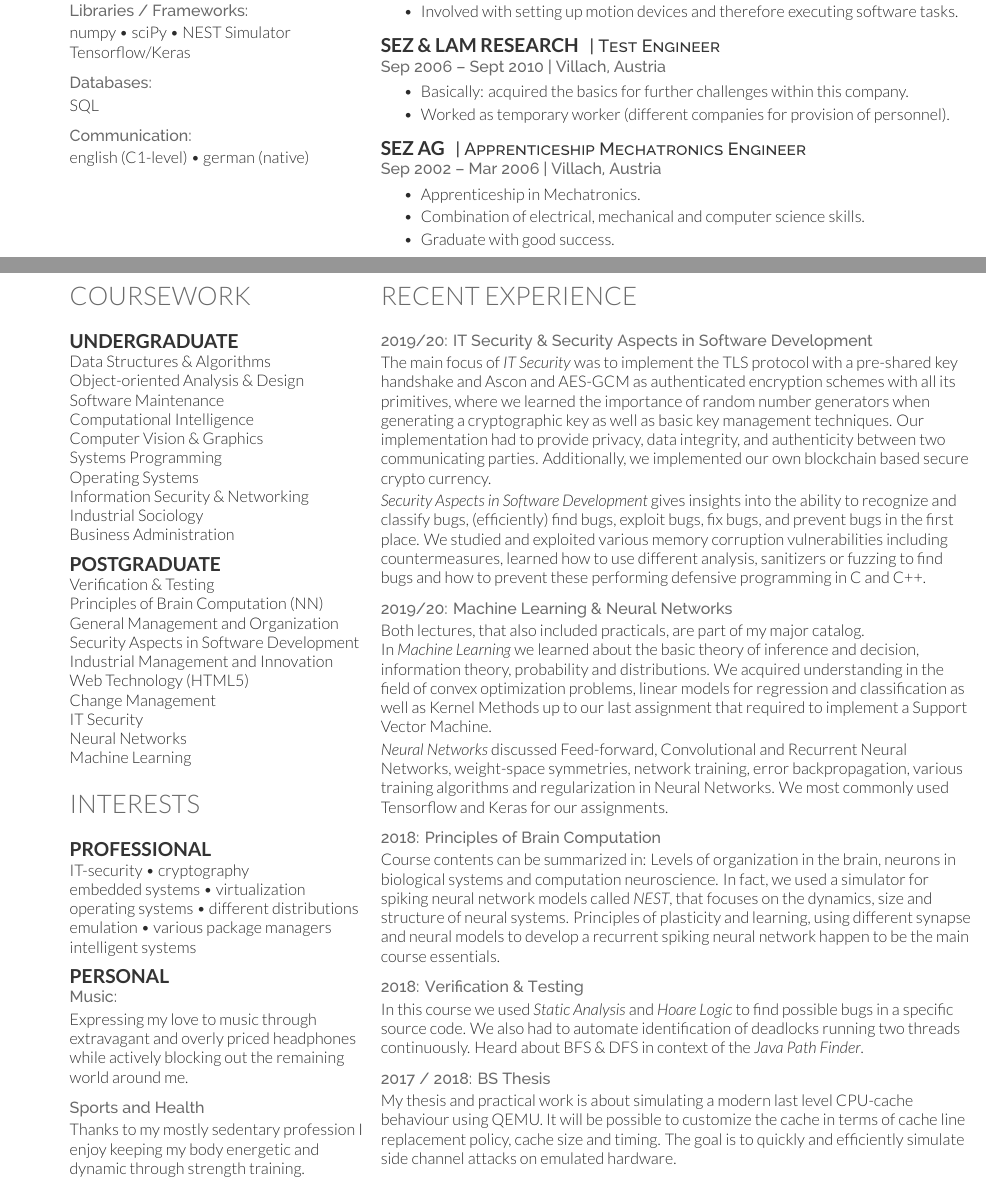
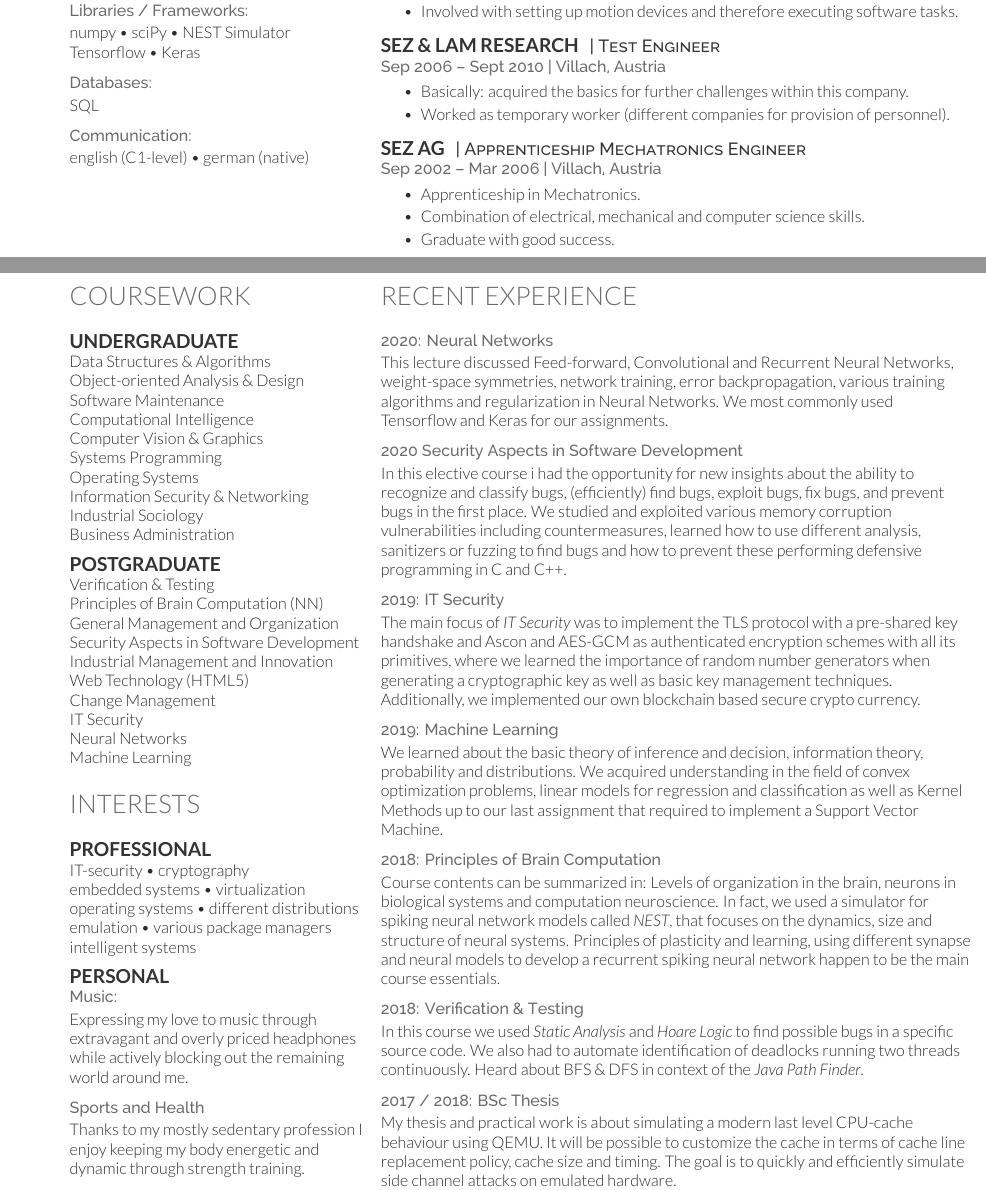
Before and after one commit to theuema/Resume, a LaTeX CV (resume.tex): two parts of pages 1 and 2 of 2, joined at a grey line, cut so that both start at the same text. Compiled offline with XeLaTeX.

Commit message:
update resume due to looking too stacked with the previous release;

```diff
--- a/resume.tex
+++ b/resume.tex
@@ -70,7 +70,7 @@
 
 	\sheader{Libraries / Frameworks:}
 	numpy \textbullet{} sciPy \textbullet{} NEST Simulator \\
-	Tensorflow/Keras \\\sectionsep
+	Tensorflow  \textbullet{} Keras \\\sectionsep
 
 	\sheader{Databases:}
 	SQL\\ \sectionsep
@@ -257,17 +257,17 @@
 % --------------------------------------------------------------
 	\section{Recent Experience}
 
+		\sheader{2020: Neural Networks}
+		This lecture discussed Feed-forward, Convolutional and Recurrent Neural Networks, weight-space symmetries, network training, error backpropagation, various training algorithms and regularization in Neural Networks. We most commonly used Tensorflow and Keras for our assignments. \sectionsep
 
-		\sheader{2019/20: IT Security \& Security Aspects in Software Development}
-		The main focus of \textit{IT Security} was to implement the TLS protocol with a pre-shared key handshake and Ascon and AES-GCM as authenticated encryption schemes with all its primitives, where we learned the importance of random number generators when generating a cryptographic key as well as basic key management techniques. Our implementation had to provide privacy, data integrity, and authenticity between two communicating parties. Additionally, we implemented our own blockchain based secure crypto currency. \\\smallsep
-		\textit{Security Aspects in Software Development} gives insights into the ability to recognize and classify bugs, (efficiently) find bugs, exploit bugs, fix bugs, and prevent bugs in the first place. We studied and exploited  various memory corruption vulnerabilities including countermeasures, learned how to use different analysis, sanitizers or fuzzing to find bugs and how to prevent these performing defensive programming in C and C++.
-		\sectionsep
+		\sheader{2020 Security Aspects in Software Development}
+		In this elective course i had the opportunity for new insights about the ability to recognize and classify bugs, (efficiently) find bugs, exploit bugs, fix bugs, and prevent bugs in the first place. We studied and exploited various memory corruption vulnerabilities including countermeasures, learned how to use different analysis, sanitizers or fuzzing to find bugs and how to prevent these performing defensive programming in C and C++. \sectionsep
 
-		\sheader{2019/20: Machine Learning \& Neural Networks}
-		Both lectures, that also included practicals, are part of my major catalog.\\
-		In \textit{Machine Learning} we learned about the basic theory of inference and decision, information theory, probability and distributions. We acquired understanding in the field of convex optimization problems, linear models for regression and classification as well as Kernel Methods up to our last assignment that required to implement a Support Vector Machine. \\\smallsep
-		\textit{Neural Networks} discussed Feed-forward, Convolutional and Recurrent Neural Networks, weight-space symmetries, network training, error backpropagation, various training algorithms and regularization in Neural Networks. We most commonly used Tensorflow and Keras for our assignments.
-		\sectionsep
+		\sheader{2019: IT Security}
+		The main focus of \textit{IT Security} was to implement the TLS protocol with a pre-shared key handshake and Ascon and AES-GCM as authenticated encryption schemes with all its primitives, where we learned the importance of random number generators when generating a cryptographic key as well as basic key management techniques. Additionally, we implemented our own blockchain based secure crypto currency. \sectionsep
+
+		\sheader{2019: Machine Learning}
+		We learned about the basic theory of inference and decision, information theory, probability and distributions. We acquired understanding in the field of convex optimization problems, linear models for regression and classification as well as Kernel Methods up to our last assignment that required to implement a Support Vector Machine. \sectionsep
 
 		\sheader{2018: Principles of Brain Computation}
 		Course contents can be summarized in: Levels of organization in the brain, neurons in biological systems and computation neuroscience. In fact, we used a simulator for spiking neural network models called \textit{NEST}, that focuses on the dynamics, size and structure of neural systems. Principles of plasticity and learning, using different synapse and neural models to develop a recurrent spiking neural network happen to be the main course essentials. \sectionsep
@@ -275,7 +275,7 @@
 		\sheader{2018: Verification \& Testing}
 		In this course we used \textit{Static Analysis} and \textit{Hoare Logic} to find possible bugs in a specific source code. We also had to automate identification of deadlocks running two threads continuously. Heard about BFS \& DFS in context of the \textit{Java Path Finder}.  \sectionsep
 
-		\sheader{2017 / 2018: BS Thesis}
+		\sheader{2017 / 2018: BSc Thesis}
 		My thesis and practical work is about simulating a modern last level CPU-cache behaviour using QEMU. It will be possible to customize the cache in terms of cache line replacement policy, cache size and timing. The goal is to quickly and efficiently simulate side channel attacks on emulated hardware. \sectionsep
 
 		\sheader{2017: Introduction to Information Security}
```
Also changed, not shown: resume.pdf.
